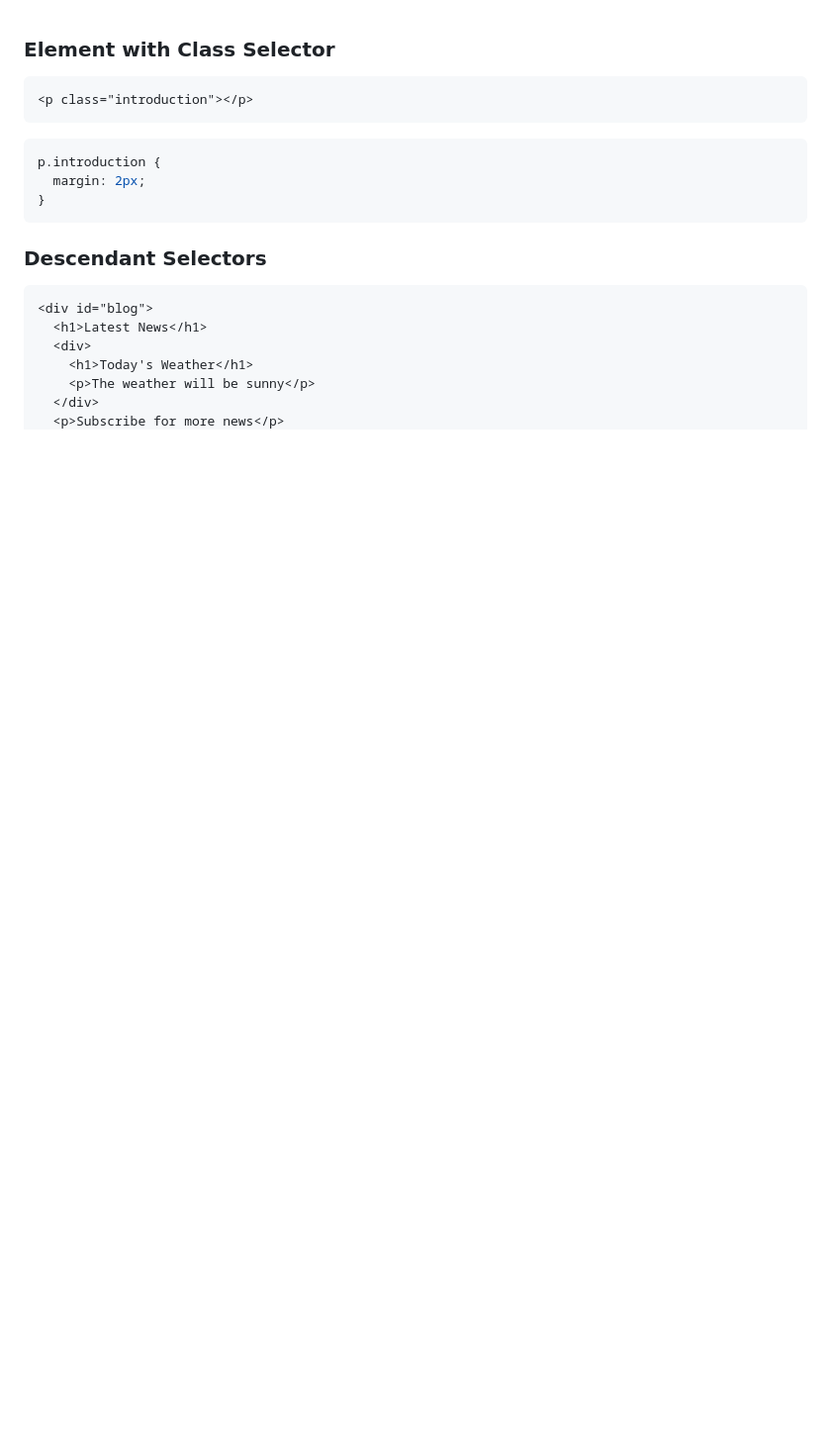
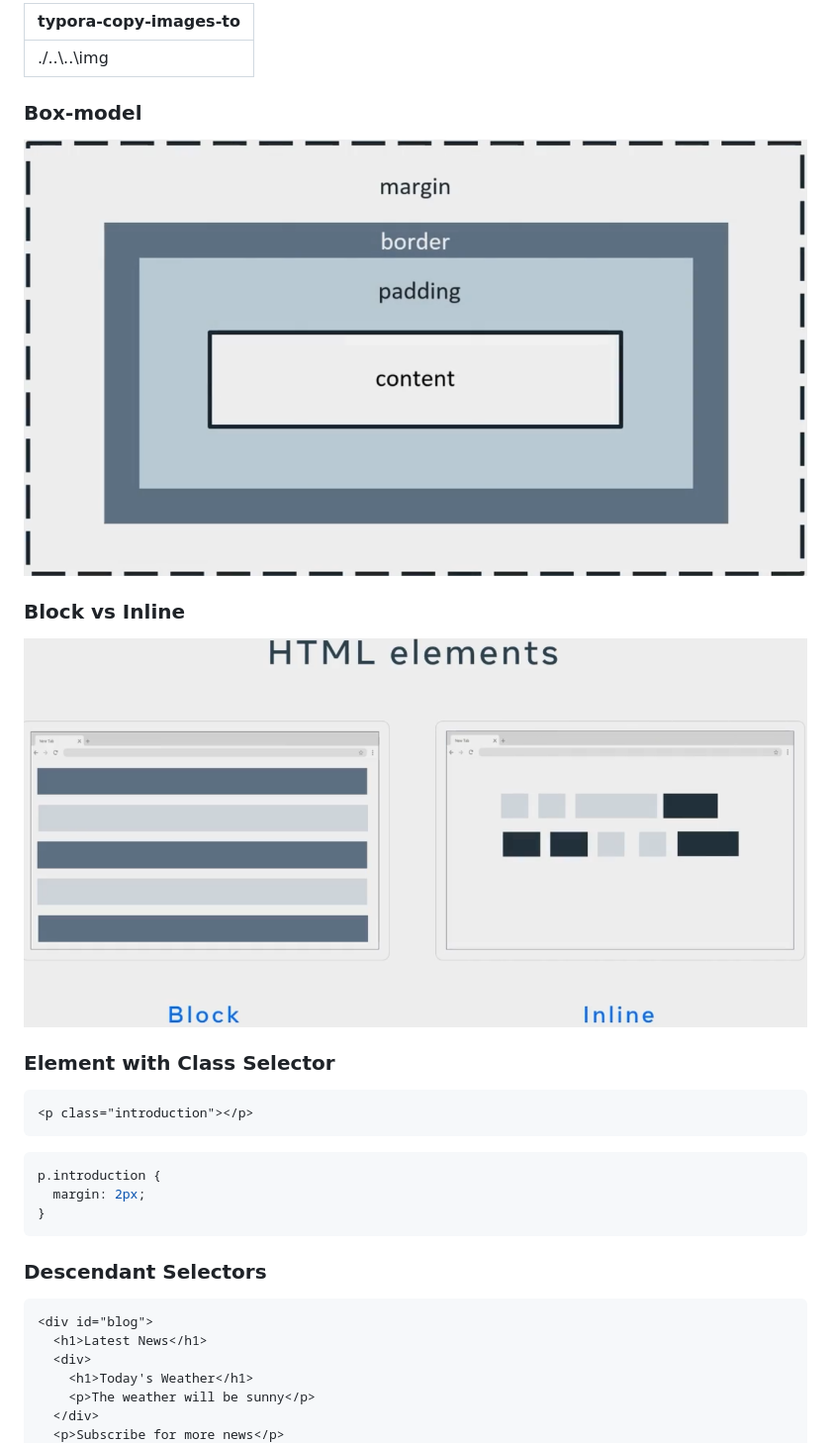
Before and after one commit to ascendho/Meta-Front-End-Developer-Professional-Certificate, a Markdown page: C1-Introduction to Front-End Development/Week2 - Introduction-to-html-and-css/README.md, the part around the change. Shown: that part at 99% size. Drawn GitHub-style; pictures changed too: img/Screenshot 2023-02-01 151820.png (added), img/Screenshot 2023-02-01 151904.png (added); blank space fills up the shorter version.

Commit message:
add images to notes

````diff
--- a/C1-Introduction to Front-End Development/Week2 - Introduction-to-html-and-css/README.md
+++ b/C1-Introduction to Front-End Development/Week2 - Introduction-to-html-and-css/README.md
@@ -1,3 +1,19 @@
+---
+typora-copy-images-to: ./..\..\img
+---
+
+### Box-model
+
+![Screenshot 2023-02-01 151820](../../img/Screenshot%202023-02-01%20151820.png)
+
+
+
+### Block vs Inline
+
+![Screenshot 2023-02-01 151904](../../img/Screenshot%202023-02-01%20151904.png)
+
+
+
 ### Element with Class Selector
 
 ```html
````
Also changed, not shown: 1 other file.
